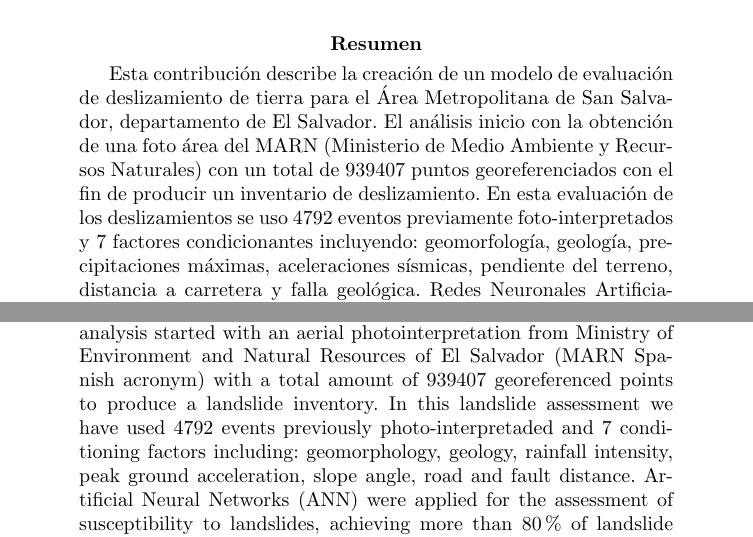
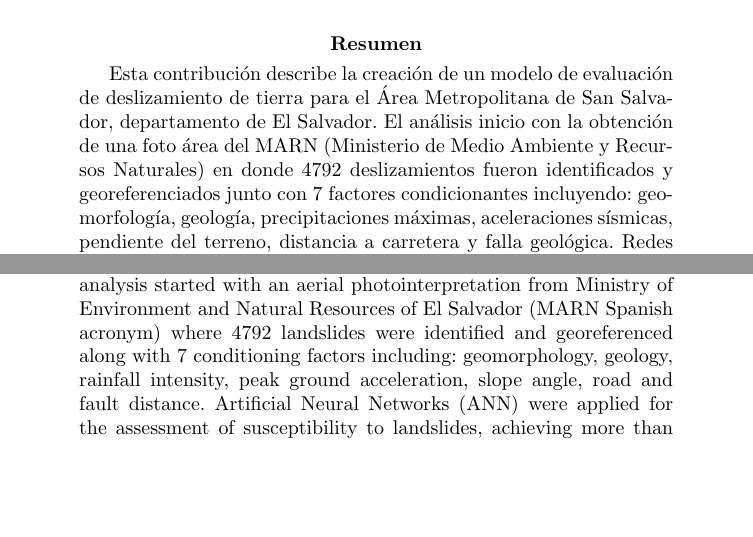
Before and after one commit to ricardoues/PaperSIMMAC2014, a LaTeX document (paper.tex): two parts of page 2 of 19 before the commit and two parts of page 2 of 18 after it, joined at a grey line, cut so that both start at the same text, the shorter picture padded with empty space. Compiled offline with pdfLaTeX.

Commit message:
07 June 2015 20:24

```diff
--- a/paper.tex
+++ b/paper.tex
@@ -61,16 +61,15 @@ Combinando redes neuronales y geoestad\'{i}stica para evaluaci\'{o}n de deslizam
 
 \selectlanguage{spanish}
 \begin{resumen}
-Esta contribuci\'{o}n describe la creaci\'{o}n de un modelo de evaluaci\'{o}n de deslizamiento de tierra para el \'{A}rea Metropolitana de San Salvador, departamento de El Salvador. El an\'{a}lisis inicio con la obtenci\'{o}n de una foto \'{a}rea del MARN (Ministerio de Medio Ambiente y Recursos Naturales) con un total de 939407 puntos georeferenciados con el fin de producir un inventario de deslizamiento. En esta evaluaci\'{o}n de los deslizamientos se uso 4792 eventos previamente foto-interpretados y 7 factores condicionantes incluyendo: geomorfolog\'{i}a, geolog\'{i}a, precipitaciones m\'{a}ximas, aceleraciones s\'{i}smicas, pendiente del terreno, distancia a carretera y falla geol\'{o}gica. Redes Neuronales Artificiales (RNA) fueron usadas para la evaluaci\'{o}n de la susceptibilidad a deslizamiento de tierra, logrando que m\'{a}s del 80\% de deslizamientos fueran apropiadamente clasificados usando un criterio dentro y fuera de la muestra con la que se estimaron los par\'{a}metros del modelo. Regresi\'{o}n Log\'{i}stica fue usada como base de comparaci\'{o}n, obteniendo este modelo un rendimiento inferior que el de RNA con un porcentaje de correcta clasificaci\'{o}n abajo del 70\%. Para completar el an\'{a}lisis se realizo la interpolaci\'{o}n de puntos usando el m\'{e}todo kriging proveniente del enfoque geoestad\'{i}stico. Finalmente, los resultados muestran que es posible obtener un mapa de riesgo a deslizamiento de tierra, haciendo uso de una combinaci\'{o}n de RNA y t\'{e}cnicas geoestad\'{i}sticas con lo cual la presente investigaci\'{o}n puede ayudar a la mitigaci\'{o}n de deslizamientos de tierra en El Salvador.
+Esta contribuci\'{o}n describe la creaci\'{o}n de un modelo de evaluaci\'{o}n de deslizamiento de tierra para el \'{A}rea Metropolitana de San Salvador, departamento de El Salvador. El an\'{a}lisis inicio con la obtenci\'{o}n de una foto \'{a}rea del MARN (Ministerio de Medio Ambiente y Recursos Naturales) en donde 4792 deslizamientos fueron identificados y georeferenciados junto con 7 factores condicionantes incluyendo: geomorfolog\'{i}a, geolog\'{i}a, precipitaciones m\'{a}ximas, aceleraciones s\'{i}smicas, pendiente del terreno, distancia a carretera y falla geol\'{o}gica. Redes Neuronales Artificiales (RNA) fueron usadas para la evaluaci\'{o}n de la susceptibilidad a deslizamiento de tierra, logrando que m\'{a}s del 80\% de deslizamientos fueran apropiadamente clasificados usando un criterio dentro y fuera de la muestra con la que se estimaron los par\'{a}metros del modelo. Regresi\'{o}n Log\'{i}stica fue usada como base de comparaci\'{o}n, obteniendo este modelo un rendimiento inferior que el de RNA con un porcentaje de correcta clasificaci\'{o}n abajo del 70\%. Para completar el an\'{a}lisis se realizo la interpolaci\'{o}n de puntos usando el m\'{e}todo kriging proveniente del enfoque geoestad\'{i}stico. Finalmente, los resultados muestran que es posible obtener un mapa de riesgo a deslizamiento de tierra, haciendo uso de una combinaci\'{o}n de RNA y t\'{e}cnicas geoestad\'{i}sticas con lo cual la presente investigaci\'{o}n puede ayudar a la mitigaci\'{o}n de deslizamientos de tierra en El Salvador.
 \end{resumen}
 
 \PC deslizamiento de tierra, evaluaci\'{o}n de riesgo, El Salvador, RNA, geoestad\'{i}stica.
 
 \begin{abstract}
 This contribution describes the creation of a landslide hazard
-assessment model for San Salvador, department in El Salvador. The analysis started with an aerial photointerpretation from Ministry of Environment and Natural Resources of El Salvador (MARN Spanish acronym)  with a total amount of 939407 georeferenced points to produce a landslide inventory. In this
-landslide assessment we have used 4792 events previously photo-interpretaded
-and 7 conditioning factors including: geomorphology, geology, rainfall intensity, peak ground acceleration, slope angle, road and fault distance. Artificial Neural Networks (ANN) were applied for the assessment of susceptibility to
+assessment model for San Salvador, department in El Salvador. The analysis started with an aerial photointerpretation from Ministry of Environment and Natural Resources of El Salvador (MARN Spanish acronym) where 4792 landslides were identified and georeferenced
+along with 7 conditioning factors including: geomorphology, geology, rainfall intensity, peak ground acceleration, slope angle, road and fault distance. Artificial Neural Networks (ANN) were applied for the assessment of susceptibility to
 landslides, achieving more than 80\% of landslide were properly classified using
 in-sample and out of sample criteria. Logistic regression was used as base of
 comparison, obtaining this model a performance lower than ANNs with a percentage of correct classification under 70\%. To complete the analysis we have
```
Also changed, not shown: paper.pdf, paper.tex (10 more changed lines).
